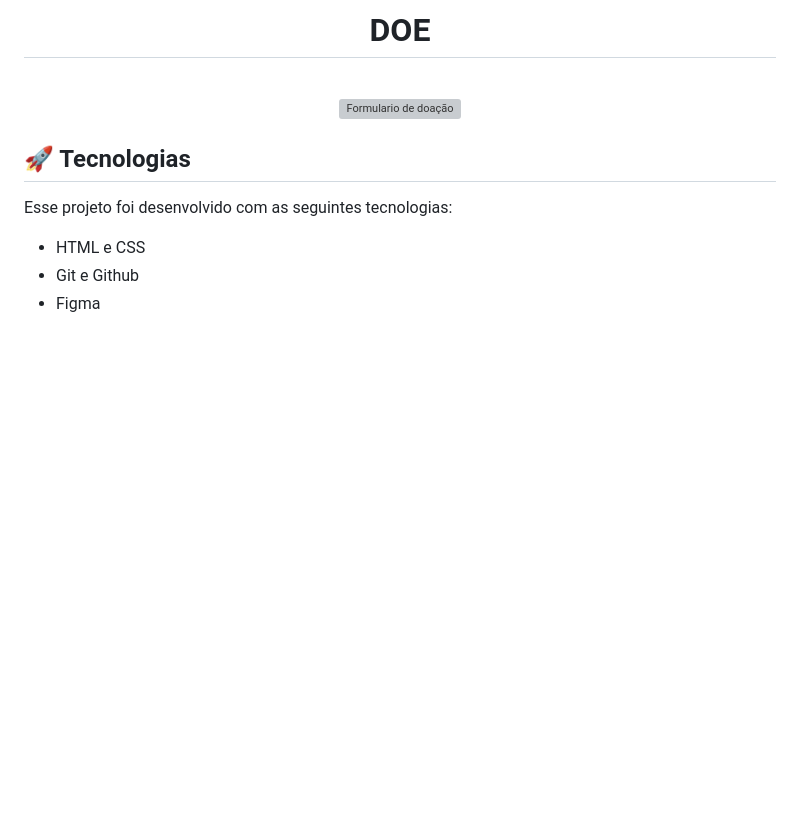
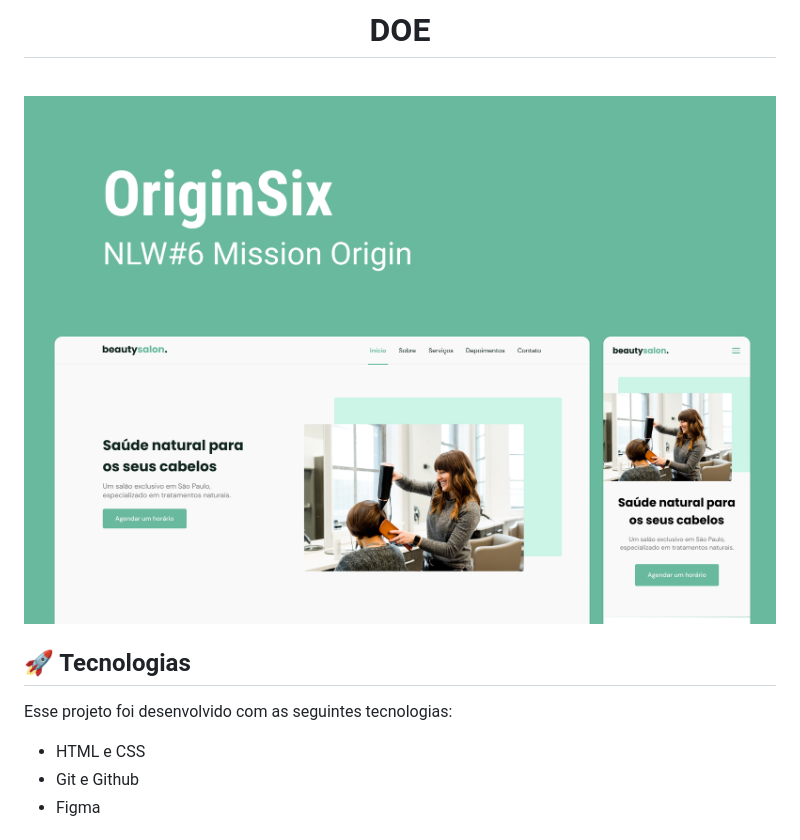
Before and after one commit to LKaua22k/OriginSix, a Markdown page: README.MD, the part around the change. Rendered like a GitHub page; pictures changed too: .github/preview.png (added); blank space fills up the shorter version; grey boxes are pictures that could not be loaded.

Commit message:
:tada:

```diff
--- a/README.MD
+++ b/README.MD
@@ -3,7 +3,7 @@
 <br>
 
 <p align="center">
-  <img alt="Formulario de doação" src=".github/preview.jpg" width="100%">
+  <img alt="Formulario de doação" src=".github/preview.png" width="100%">
 </p>
 
 ## 🚀 Tecnologias
```
